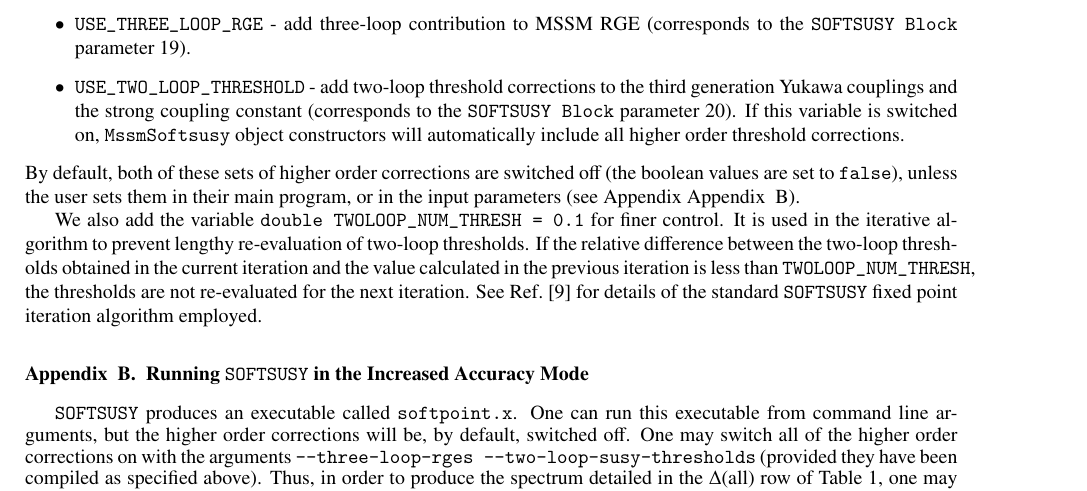
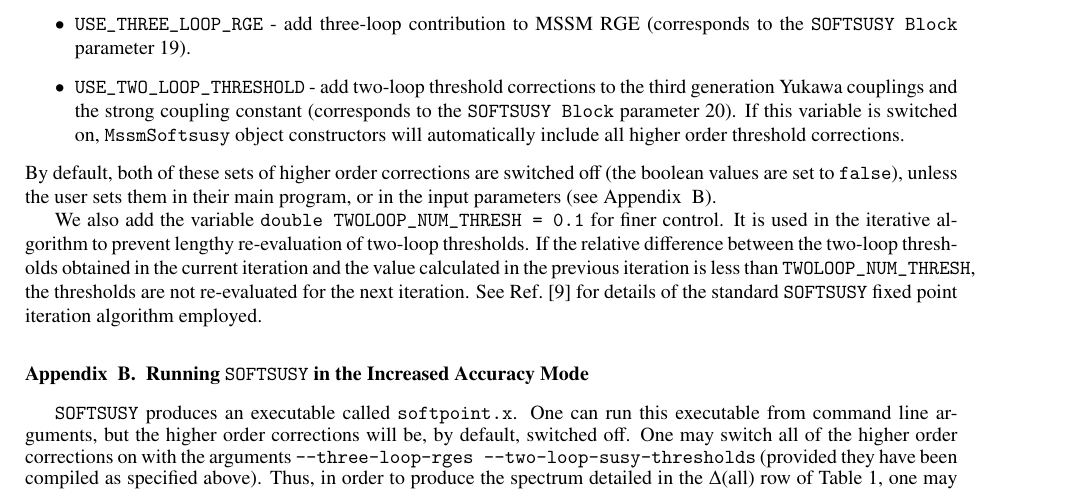
Before and after one commit to BAllanach/softsusy, a LaTeX paper (doc/threeLoop.tex): part of page 16 of 19, cut so that both start at the same text. Compiled offline with pdfLaTeX.

Commit message:
Small change to manual

```diff
--- a/doc/threeLoop.tex
+++ b/doc/threeLoop.tex
@@ -1093,7 +1093,7 @@ the higher order corrections included:
 \end{itemize}
 By default, both of these sets of higher order corrections are switched off
 (the boolean values are set to {\tt false}), unless the user sets them in
-their main program, or in the input parameters (see Appendix~\ref{sec:run}).
+their main program, or in the input parameters (see~\ref{sec:run}).
 
 We also add the variable
 \verb|double TWOLOOP_NUM_THRESH = 0.1| for finer control. It is
```
